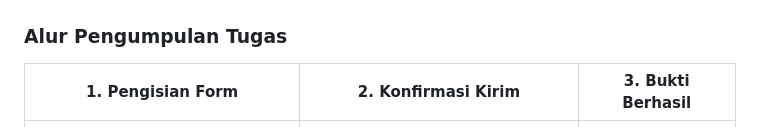
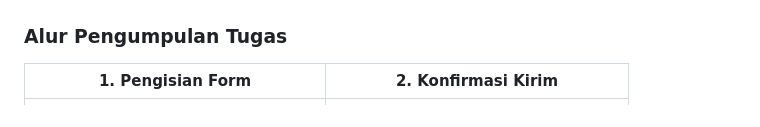
Before and after one commit to Rofiqohadawiyah/flutter_pbmpraktikum, a Markdown page: README.md, the part around the change. Drawn GitHub-style.

Commit message:
update aplikasi2

```diff
--- a/README.md
+++ b/README.md
@@ -44,8 +44,8 @@ Aplikasi **Rofiq Tech Store** adalah solusi manajemen katalog produk berbasis mo
 | ![Delete Alert](screenshots/ss_hapus_alert.png) | ![Delete Success](screenshots/ss_hapus_sukses.png) |
 
 ### Alur Pengumpulan Tugas
-| 1. Pengisian Form | 2. Konfirmasi Kirim | 3. Bukti Berhasil |
-|---|---|---|
+| 1. Pengisian Form | 2. Konfirmasi Kirim |
+|---|---|
 | ![Filling](screenshots/ss_isisubmit.png) | ![Alert](screenshots/ss_alert_submit.png) | !
 
 ---
```
